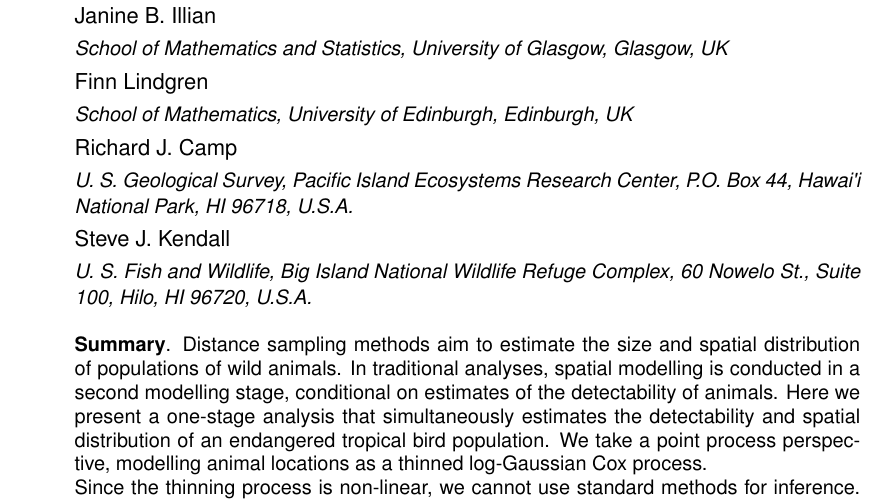
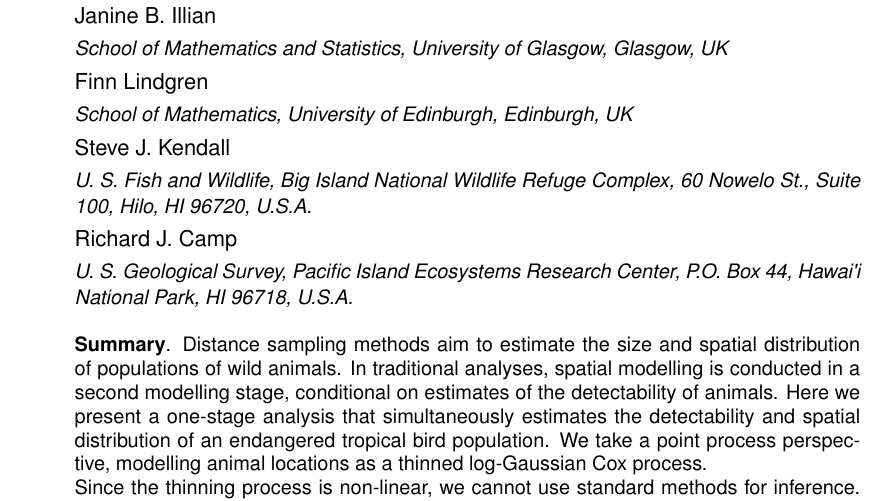
Before and after one commit to ASeatonSpatial/point-transects-paper, a LaTeX document (paper.tex): part of page 1 of 27, cut so that both start at the same text. Compiled offline with pdfLaTeX; a missing font is replaced by an installed copy or a similar font.

Commit message:
change author order

```diff
--- a/paper.tex
+++ b/paper.tex
@@ -55,13 +55,13 @@
 \author{Finn Lindgren}
 \address{School of Mathematics, University of Edinburgh, Edinburgh, UK}
 
+% seems like this document class uses short author from the last author
+% macro in the preamble?
+\author{Steve J. Kendall}
+\address{U. S. Fish and Wildlife, Big Island National Wildlife Refuge Complex, 60 Nowelo St., Suite 100, Hilo, HI  96720, U.S.A.}
+
 \author{Richard J. Camp}
 \address{U. S. Geological Survey, Pacific Island Ecosystems Research Center, P.O. Box 44, \hawaii{} National Park, HI 96718, U.S.A.}
-
-% seems like this document class uses short author from the last author
-% macro in the preamble?
-\author[Andrew E. Seaton \textit{et al.}]{Steve J. Kendall}
-\address{U. S. Fish and Wildlife, Big Island National Wildlife Refuge Complex, 60 Nowelo St., Suite 100, Hilo, HI  96720, U.S.A.}
 
 \begin{document}
 
```
